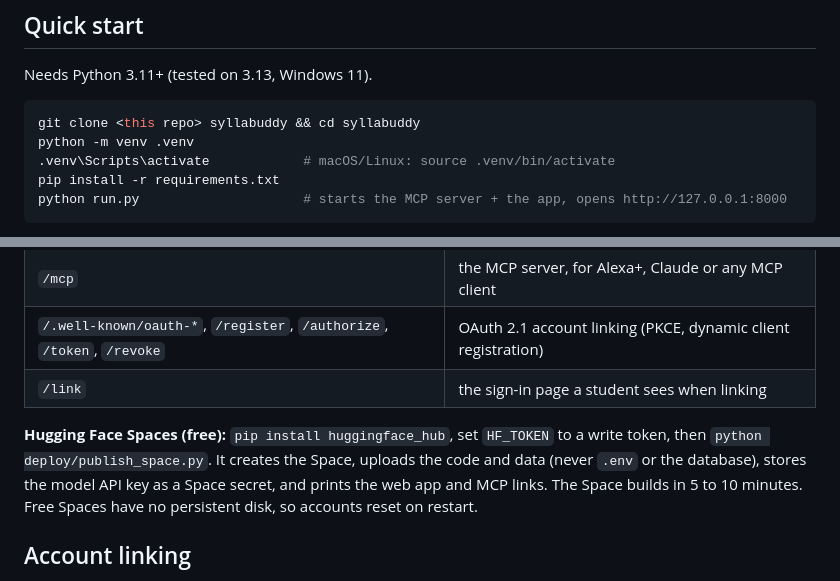
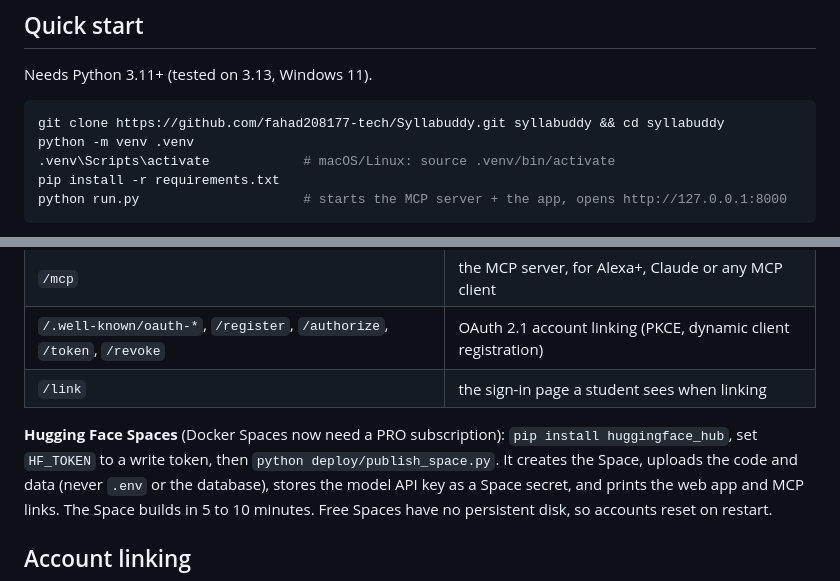
Before and after one commit to fahad208177-tech/Syllabuddy, a Markdown page: README.md, 2 parts joined by grey strips. GitHub-like rendering.

Commit message:
README: real clone URL; Hugging Face Docker Spaces need PRO
Co-Authored-By: Claude Opus 5.5 <noreply@anthropic.com>

````diff
--- a/README.md
+++ b/README.md
@@ -109,7 +109,7 @@ flowchart LR
 Needs Python 3.11+ (tested on 3.13, Windows 11).
 
 ```bash
-git clone <this repo> syllabuddy && cd syllabuddy
+git clone https://github.com/fahad208177-tech/Syllabuddy.git syllabuddy && cd syllabuddy
 python -m venv .venv
 .venv\Scripts\activate            # macOS/Linux: source .venv/bin/activate
 pip install -r requirements.txt
@@ -213,7 +213,7 @@ way a public host needs it:
 | `/.well-known/oauth-*`, `/register`, `/authorize`, `/token`, `/revoke` | OAuth 2.1 account linking (PKCE, dynamic client registration) |
 | `/link` | the sign-in page a student sees when linking |
 
-**Hugging Face Spaces (free):** `pip install huggingface_hub`, set `HF_TOKEN` to a
+**Hugging Face Spaces** (Docker Spaces now need a PRO subscription): `pip install huggingface_hub`, set `HF_TOKEN` to a
 write token, then `python deploy/publish_space.py`. It creates the Space, uploads
 the code and data (never `.env` or the database), stores the model API key as a
 Space secret, and prints the web app and MCP links. The Space builds in 5 to 10
````
